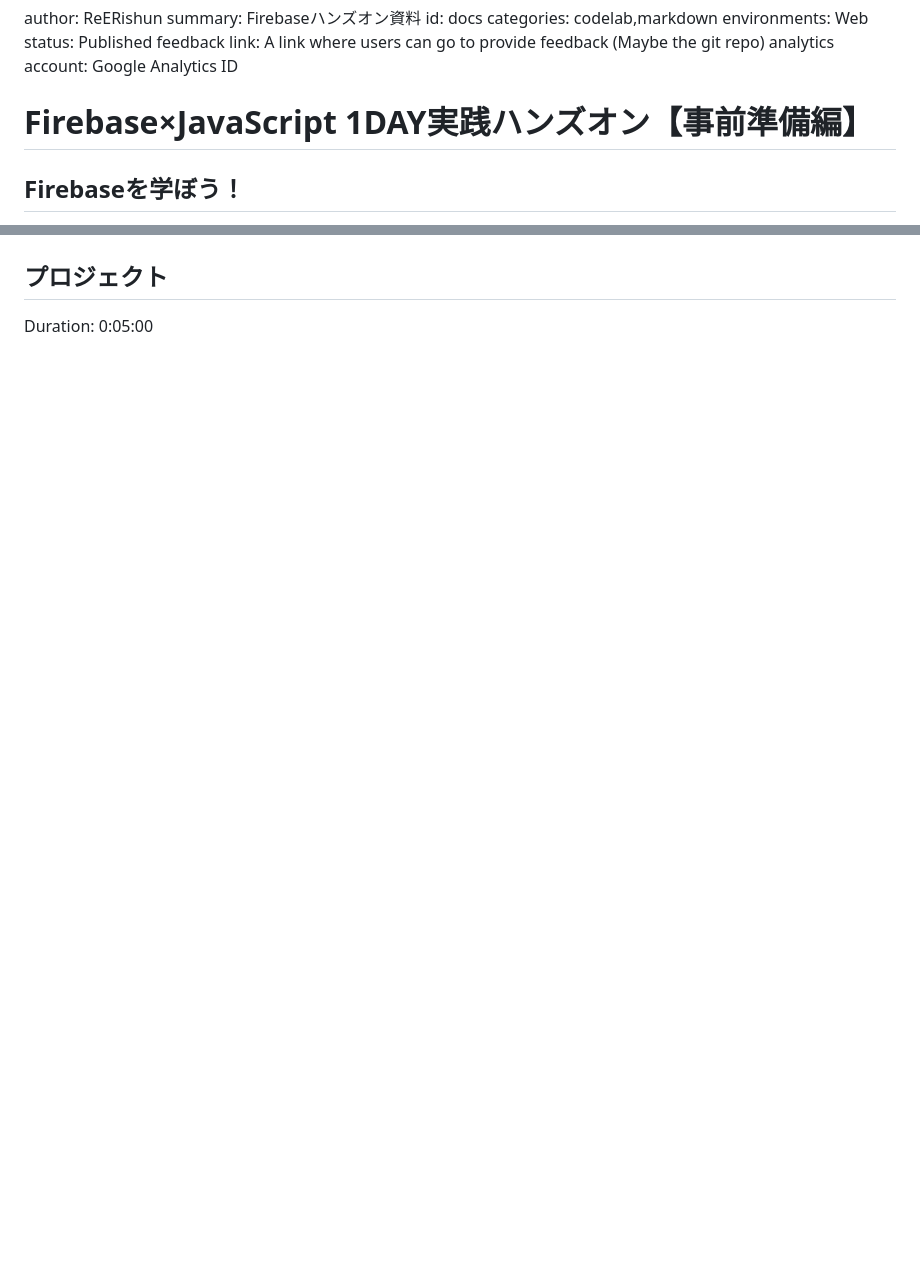
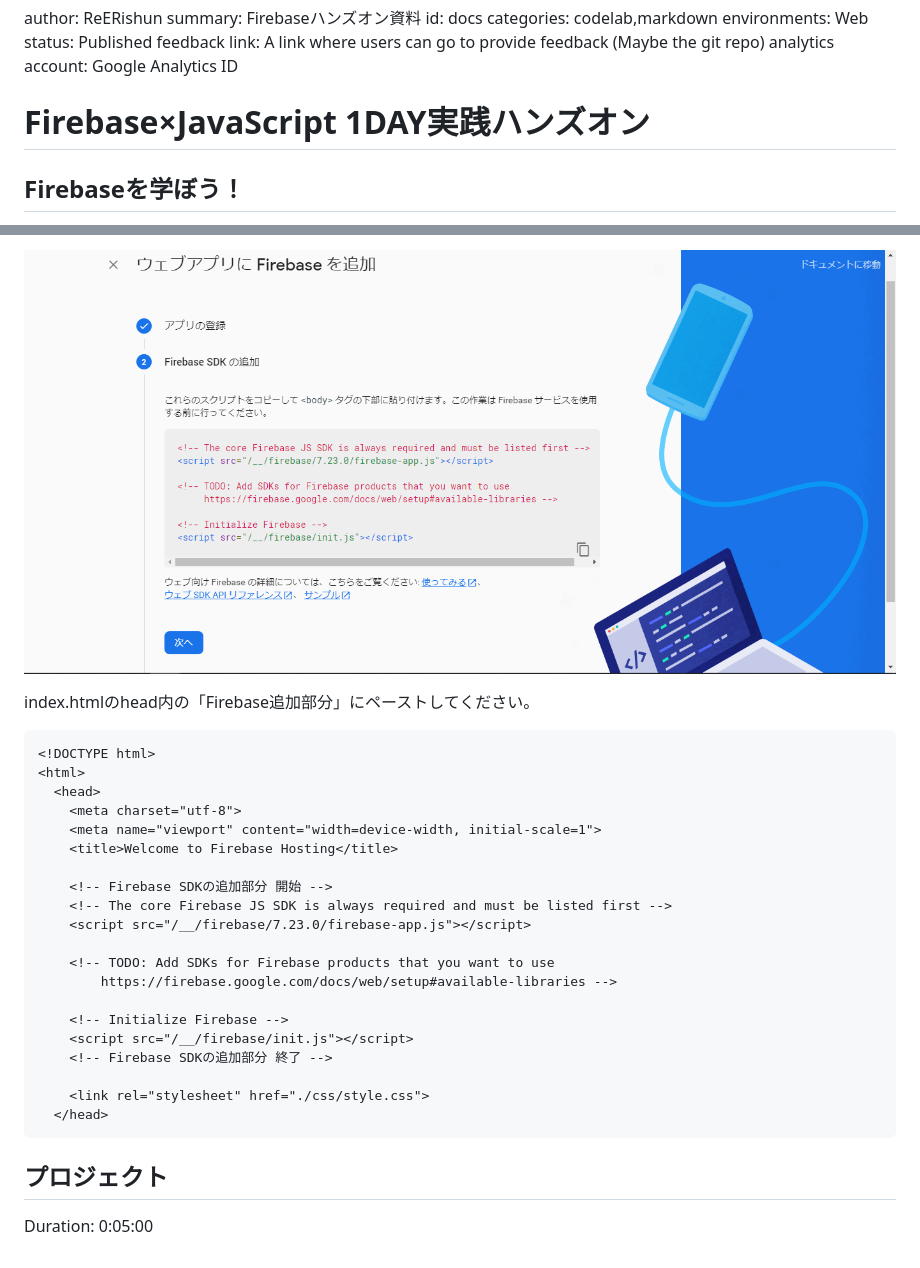
Before and after one commit to OthloTech/document-e62, a Markdown page: document.md, 2 parts joined by grey strips. Rendered like a GitHub page; pictures changed too: img/web3.png (added); blank space fills up the shorter version.

Commit message:
3ページ目完成？

````diff
--- a/document.md
+++ b/document.md
@@ -7,7 +7,7 @@ status: Published
 feedback link: A link where users can go to provide feedback (Maybe the git repo)
 analytics account: Google Analytics ID
 
-# Firebase×JavaScript 1DAY実践ハンズオン【事前準備編】
+# Firebase×JavaScript 1DAY実践ハンズオン
 
 ## Firebaseを学ぼう！
 Duration: 0:05:00
@@ -60,3 +75,31 @@ Duration: 0:10:00
+![](./img/web3.png)
+
+index.htmlのhead内の「Firebase追加部分」にペーストしてください。
+
+```html
+<!DOCTYPE html>
+<html>
+  <head>
+    <meta charset="utf-8">
+    <meta name="viewport" content="width=device-width, initial-scale=1">
+    <title>Welcome to Firebase Hosting</title>
+
+    <!-- Firebase SDKの追加部分 開始 -->
+    <!-- The core Firebase JS SDK is always required and must be listed first -->
+    <script src="/__/firebase/7.23.0/firebase-app.js"></script>
+
+    <!-- TODO: Add SDKs for Firebase products that you want to use
+        https://firebase.google.com/docs/web/setup#available-libraries -->
+
+    <!-- Initialize Firebase -->
+    <script src="/__/firebase/init.js"></script>
+    <!-- Firebase SDKの追加部分 終了 -->
+
+    <link rel="stylesheet" href="./css/style.css">
+  </head>
+```
+
+
 
 ## プロジェクト
 Duration: 0:05:00
````
Also changed, not shown: other parts of document.md (+15 -0 lines), img/web2.png (added), img/web4.png (added), img/web5.png (added).
